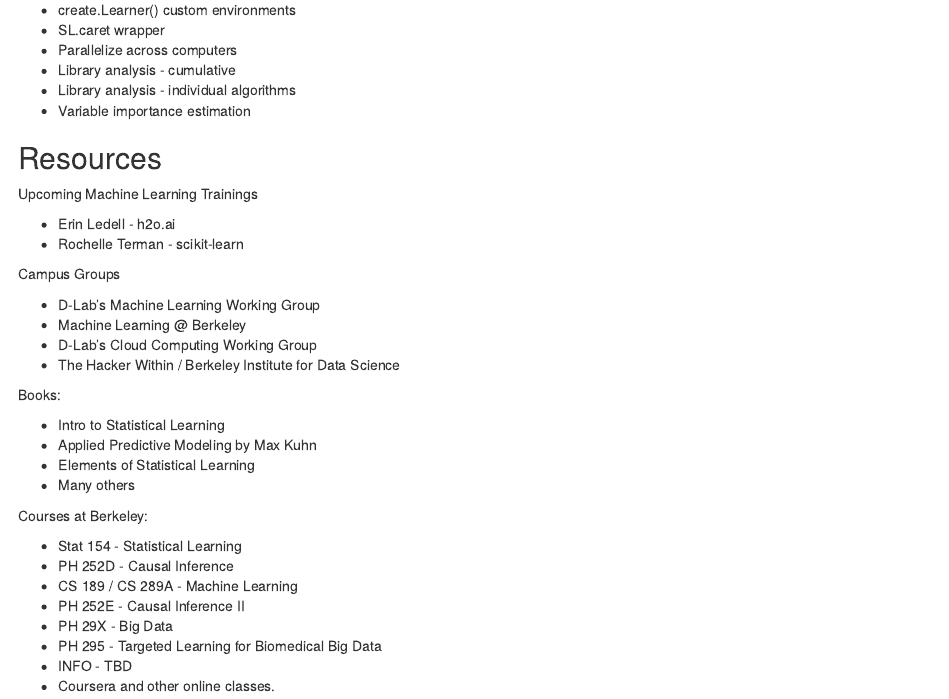
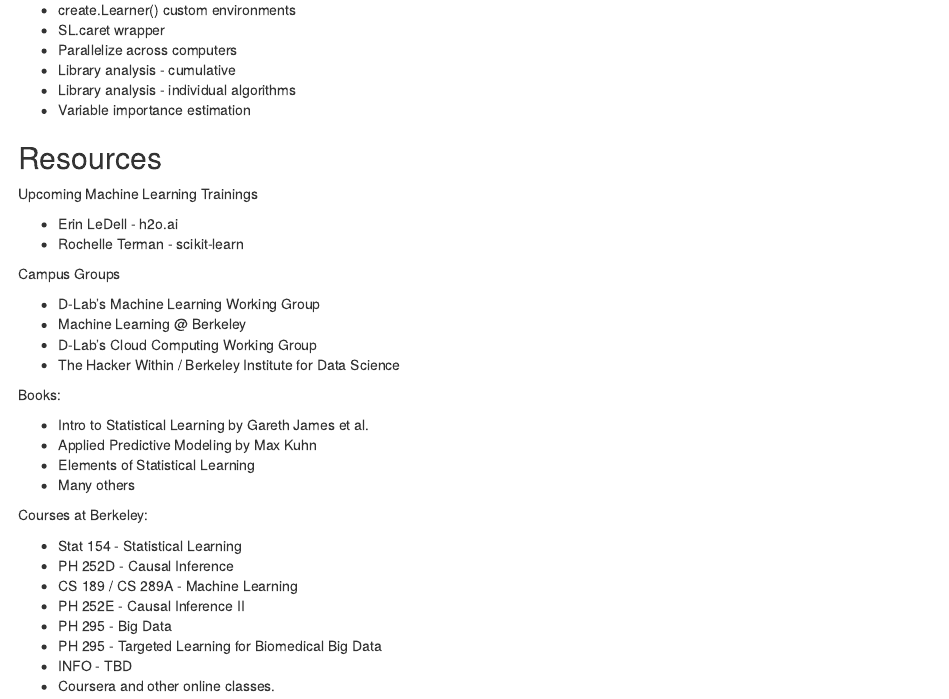
Before and after one commit to ck37/superlearner-guide, an R Markdown document (SuperLearner-Intro.Rmd): the page in a window 1100 px wide, from 13700 px down before the commit and from 13670 px down after it, so that both start at the same text. Rendered offline with R 4.5, knitr and Pandoc, with nearby package versions; some code elsewhere in the file could not run offline.

Commit message:
Quick tweaks

```diff
--- a/SuperLearner-Intro.Rmd
+++ b/SuperLearner-Intro.Rmd
@@ -492,7 +490,7 @@
 
 Upcoming Machine Learning Trainings
 
-* Erin Ledell - h2o.ai
+* Erin LeDell - h2o.ai
 * Rochelle Terman - scikit-learn
 
 Campus Groups
@@ -504,7 +502,7 @@
 
 Books:
 
-* Intro to Statistical Learning
+* Intro to Statistical Learning by Gareth James et al.
 * Applied Predictive Modeling by Max Kuhn
 * Elements of Statistical Learning
 * Many others
@@ -515,7 +513,7 @@
 * PH 252D  - Causal Inference
 * CS 189 / CS 289A - Machine Learning
 * PH 252E - Causal Inference II
-* PH 29X - Big Data
+* PH 295 - Big Data
 * PH 295 - Targeted Learning for Biomedical Big Data
 * INFO - TBD
 * Coursera and other online classes.
```
Also changed, not shown: SuperLearner-Intro.Rmd (2 more changed lines).
